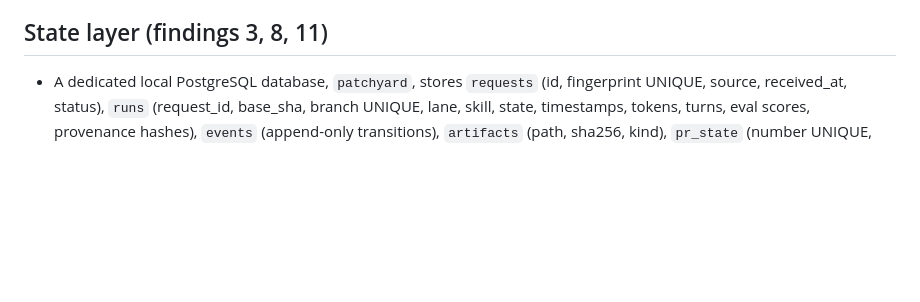
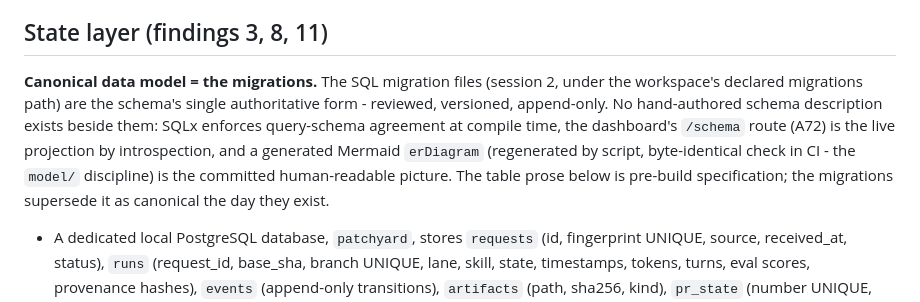
Before and after one commit to JacobStephens2/patchyard, a Markdown page: SPEC.md, the part around the change. Rendered like a GitHub page; blank space fills up the shorter version.

Commit message:
Declare the data-model canonical chain: migrations authoritative, SQLx enforces, /schema + generated ERD project

```diff
--- a/SPEC.md
+++ b/SPEC.md
@@ -64,6 +64,8 @@ Factory PRs are authored by a dedicated machine identity so attribution reads "t
 Authorship is trigger-independent (A62): factory-produced commits and PRs carry the factory identity whether the run was unattended or human-triggered - console or an engineer's dashboard submission. The trigger's human identity lives in the intake row, the ledger's `source` field, and the PR body - never in the commit author field. A hand-pushed commit on a factory branch keeps its human author and demotes the run's ledger row from pure-factory; hand edits are never laundered through the bot identity, nor factory output through a human's.
 
 ## State layer (findings 3, 8, 11)
+
+**Canonical data model = the migrations.** The SQL migration files (session 2, under the workspace's declared migrations path) are the schema's single authoritative form - reviewed, versioned, append-only. No hand-authored schema description exists beside them: SQLx enforces query-schema agreement at compile time, the dashboard's `/schema` route (A72) is the live projection by introspection, and a generated Mermaid `erDiagram` (regenerated by script, byte-identical check in CI - the `model/` discipline) is the committed human-readable picture. The table prose below is pre-build specification; the migrations supersede it as canonical the day they exist.
 
 - A dedicated local PostgreSQL database, `patchyard`, stores `requests` (id, fingerprint UNIQUE, source, received_at, status), `runs` (request_id, base_sha, branch UNIQUE, lane, skill, state, timestamps, tokens, turns, eval scores, provenance hashes), `events` (append-only transitions), `artifacts` (path, sha256, kind), `pr_state` (number UNIQUE, head_sha, ci_state, review_state, merged_at, deployed_sha), and `leases` (claims with TTL - two engineers cannot claim one request; cap checks and PR creation serialize under the publisher lease).
 - `/var/lib/patchyard/artifacts/<id>/` - raw request text + attachments, `factory-web:factory` 0700, 90-day retention after close (configurable). Git holds **code, policy, schemas, and sanitized fixtures only**.
```
